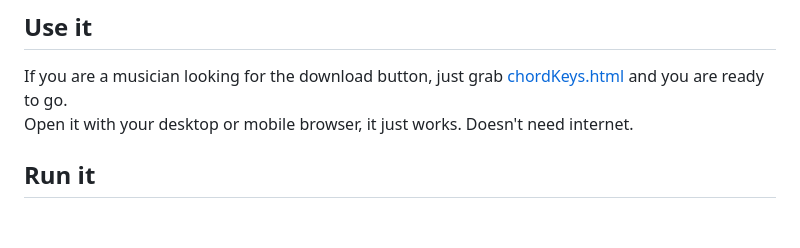
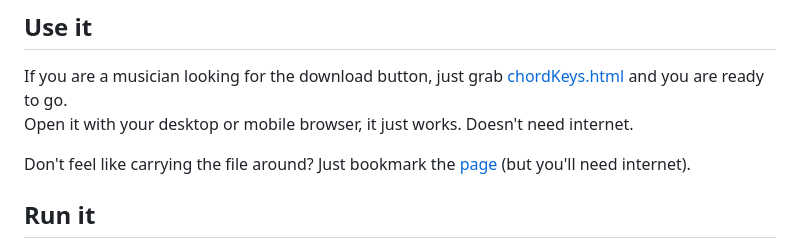
Before and after one commit to nmaljkovich/chordKeys, a Markdown page: README.md, the part around the change. Drawn GitHub-style; blank space fills up the shorter version.

```diff
--- a/README.md
+++ b/README.md
@@ -7,6 +7,8 @@ An offline piano chord dictionary. Enter a chord symbol to see its notes highlig
 ## Use it
 If you are a musician looking for the download button, just grab [chordKeys.html](chordKeys.html) and you are ready to go.
 Open it with your desktop or mobile browser, it just works. Doesn't need internet.
+
+Don't feel like carrying the file around? Just bookmark the [page](https://nmaljkovich.github.io/chordKeys/) (but you'll need internet).
 
 ## Run it
 
```
